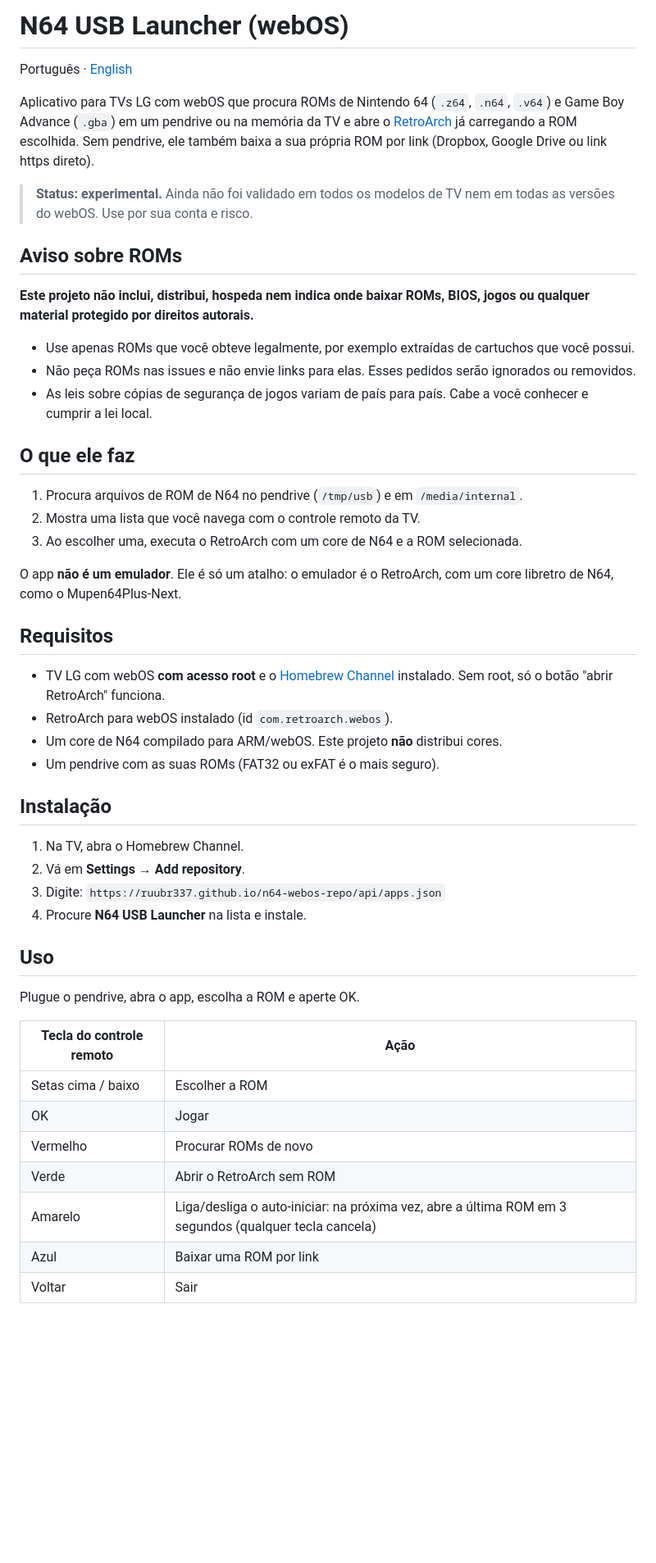
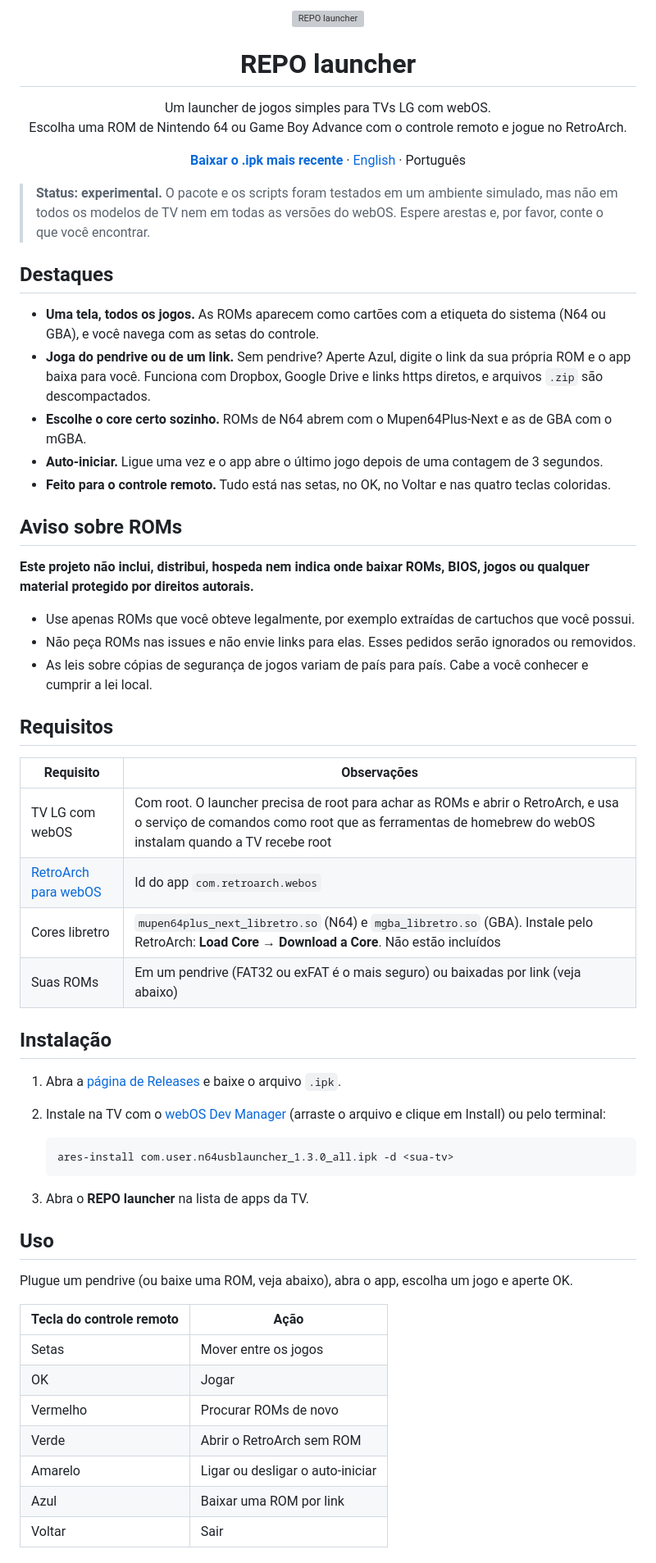
Before and after one commit to ruubr337/n64-webos-repo, a Markdown page: README.pt-BR.md, the part around one of its changes. Shown at 82% size. Rendered like a GitHub page; blank space fills up the shorter version; grey boxes are pictures that could not be loaded.

````diff
--- a/README.pt-BR.md
+++ b/README.pt-BR.md
@@ -1,10 +1,27 @@
-# N64 USB Launcher (webOS)
+<p align="center">
+  <img src="logo.png" alt="REPO launcher" width="180">
+</p>
 
-Português · [English](README.md)
+<h1 align="center">REPO launcher</h1>
 
-Aplicativo para TVs LG com webOS que procura ROMs de Nintendo 64 (`.z64`, `.n64`, `.v64`) e Game Boy Advance (`.gba`) em um pendrive ou na memória da TV e abre o [RetroArch](https://www.retroarch.com/) já carregando a ROM escolhida. Sem pendrive, ele também baixa a sua própria ROM por link (Dropbox, Google Drive ou link https direto).
+<p align="center">
+  Um launcher de jogos simples para TVs LG com webOS.<br>
+  Escolha uma ROM de Nintendo 64 ou Game Boy Advance com o controle remoto e jogue no RetroArch.
+</p>
 
-> **Status: experimental.** Ainda não foi validado em todos os modelos de TV nem em todas as versões do webOS. Use por sua conta e risco.
+<p align="center">
+  <a href="../../releases/latest"><b>Baixar o .ipk mais recente</b></a> · <a href="README.md">English</a> · Português
+</p>
+
+> **Status: experimental.** O pacote e os scripts foram testados em um ambiente simulado, mas não em todos os modelos de TV nem em todas as versões do webOS. Espere arestas e, por favor, conte o que você encontrar.
+
+## Destaques
+
+- **Uma tela, todos os jogos.** As ROMs aparecem como cartões com a etiqueta do sistema (N64 ou GBA), e você navega com as setas do controle.
+- **Joga do pendrive ou de um link.** Sem pendrive? Aperte Azul, digite o link da sua própria ROM e o app baixa para você. Funciona com Dropbox, Google Drive e links https diretos, e arquivos `.zip` são descompactados.
+- **Escolhe o core certo sozinho.** ROMs de N64 abrem com o Mupen64Plus-Next e as de GBA com o mGBA.
+- **Auto-iniciar.** Ligue uma vez e o app abre o último jogo depois de uma contagem de 3 segundos.
+- **Feito para o controle remoto.** Tudo está nas setas, no OK, no Voltar e nas quatro teclas coloridas.
 
 ## Aviso sobre ROMs
 
@@ -14,39 +31,37 @@ Aplicativo para TVs LG com webOS que procura ROMs de Nintendo 64 (`.z64`, `.n64`
 - Não peça ROMs nas issues e não envie links para elas. Esses pedidos serão ignorados ou removidos.
 - As leis sobre cópias de segurança de jogos variam de país para país. Cabe a você conhecer e cumprir a lei local.
 
-## O que ele faz
-
-1. Procura arquivos de ROM de N64 no pendrive (`/tmp/usb`) e em `/media/internal`.
-2. Mostra uma lista que você navega com o controle remoto da TV.
-3. Ao escolher uma, executa o RetroArch com um core de N64 e a ROM selecionada.
-
-O app **não é um emulador**. Ele é só um atalho: o emulador é o RetroArch, com um core libretro de N64, como o Mupen64Plus-Next.
-
 ## Requisitos
 
-- TV LG com webOS **com acesso root** e o [Homebrew Channel](https://www.webosbrew.org/) instalado. Sem root, só o botão "abrir RetroArch" funciona.
-- RetroArch para webOS instalado (id `com.retroarch.webos`).
-- Um core de N64 compilado para ARM/webOS. Este projeto **não** distribui cores.
-- Um pendrive com as suas ROMs (FAT32 ou exFAT é o mais seguro).
+| Requisito | Observações |
+|---|---|
+| TV LG com webOS | Com root. O launcher precisa de root para achar as ROMs e abrir o RetroArch, e usa o serviço de comandos como root que as ferramentas de homebrew do webOS instalam quando a TV recebe root |
+| [RetroArch para webOS](https://repo.webosbrew.org/apps/com.retroarch.webos) | Id do app `com.retroarch.webos` |
+| Cores libretro | `mupen64plus_next_libretro.so` (N64) e `mgba_libretro.so` (GBA). Instale pelo RetroArch: **Load Core → Download a Core**. Não estão incluídos |
+| Suas ROMs | Em um pendrive (FAT32 ou exFAT é o mais seguro) ou baixadas por link (veja abaixo) |
 
 ## Instalação
 
-1. Na TV, abra o Homebrew Channel.
-2. Vá em **Settings → Add repository**.
-3. Digite: `https://ruubr337.github.io/n64-webos-repo/api/apps.json`
-4. Procure **N64 USB Launcher** na lista e instale.
+1. Abra a [página de Releases](../../releases/latest) e baixe o arquivo `.ipk`.
+2. Instale na TV com o [webOS Dev Manager](https://github.com/webosbrew/dev-manager-desktop) (arraste o arquivo e clique em Install) ou pelo terminal:
+
+   ```sh
+   ares-install com.user.n64usblauncher_1.3.0_all.ipk -d <sua-tv>
+   ```
+
+3. Abra o **REPO launcher** na lista de apps da TV.
 
 ## Uso
 
-Plugue o pendrive, abra o app, escolha a ROM e aperte OK.
+Plugue um pendrive (ou baixe uma ROM, veja abaixo), abra o app, escolha um jogo e aperte OK.
 
 | Tecla do controle remoto | Ação |
 |---|---|
-| Setas cima / baixo | Escolher a ROM |
+| Setas | Mover entre os jogos |
 | OK | Jogar |
 | Vermelho | Procurar ROMs de novo |
 | Verde | Abrir o RetroArch sem ROM |
-| Amarelo | Liga/desliga o auto-iniciar: na próxima vez, abre a última ROM em 3 segundos (qualquer tecla cancela) |
+| Amarelo | Ligar ou desligar o auto-iniciar |
 | Azul | Baixar uma ROM por link |
 | Voltar | Sair |
 
````
Also changed, not shown: other parts of README.pt-BR.md (+42 -12 lines).
